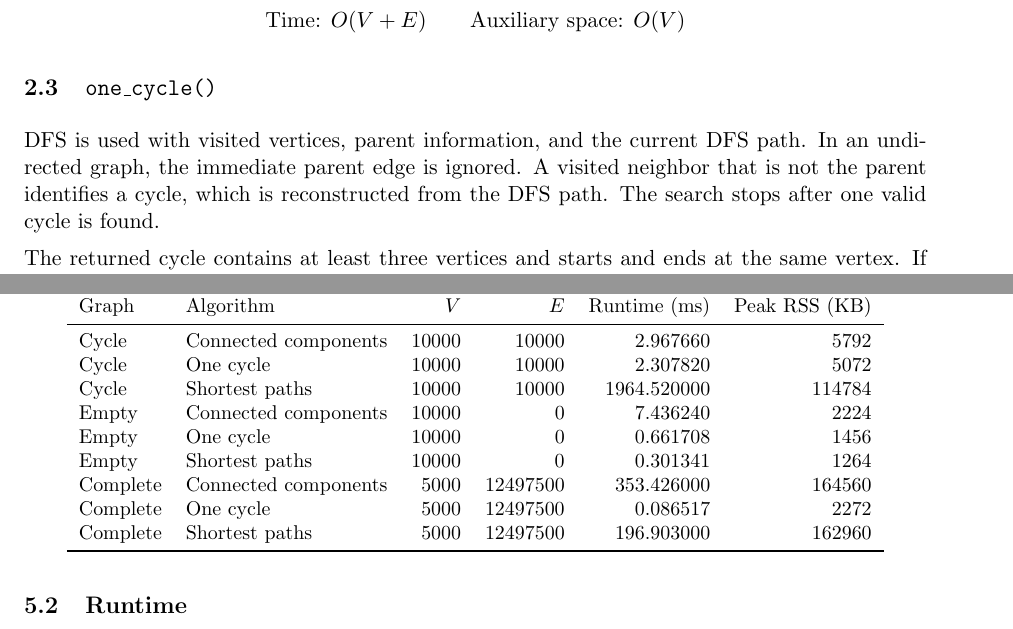
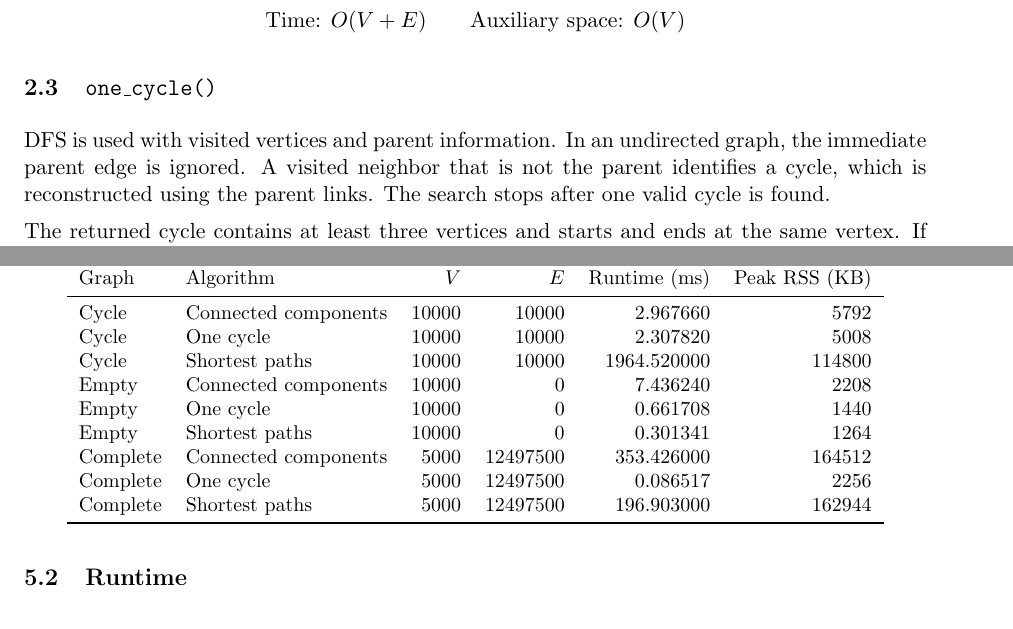
Before and after one commit to PD-PradhyumanShekhawat/AOA-graph-algorithm, a LaTeX document (report/report.tex): two parts of pages 3 and 6 of 9, joined at a grey line, cut so that both start at the same text. Compiled offline with pdfLaTeX.

Commit message:
Finalize report measurements and technical wording

```diff
--- a/report/report.tex
+++ b/report/report.tex
@@ -130,10 +130,11 @@ during one traversal form one connected component.
 
 \subsection{\code{one\_cycle()}}
 
-DFS is used with visited vertices, parent information, and the current DFS
-path. In an undirected graph, the immediate parent edge is ignored. A visited
-neighbor that is not the parent identifies a cycle, which is reconstructed
-from the DFS path. The search stops after one valid cycle is found.
+DFS is used with visited vertices and parent information.
+In an undirected graph, the immediate parent edge is ignored.
+A visited neighbor that is not the parent identifies a cycle, which is
+reconstructed using the parent links.
+The search stops after one valid cycle is found.
 
 The returned cycle contains at least three vertices and starts and ends at the
 same vertex. If no cycle exists, an empty result is returned.
@@ -283,14 +284,14 @@ tested graph sizes.
 Graph & Algorithm & $V$ & $E$ & Runtime (ms) & Peak RSS (KB)\\
 \midrule
 Cycle & Connected components & 10000 & 10000 & 2.967660 & 5792\\
-Cycle & One cycle & 10000 & 10000 & 2.307820 & 5072\\
-Cycle & Shortest paths & 10000 & 10000 & 1964.520000 & 114784\\
-Empty & Connected components & 10000 & 0 & 7.436240 & 2224\\
-Empty & One cycle & 10000 & 0 & 0.661708 & 1456\\
+Cycle & One cycle & 10000 & 10000 & 2.307820 & 5008\\
+Cycle & Shortest paths & 10000 & 10000 & 1964.520000 & 114800\\
+Empty & Connected components & 10000 & 0 & 7.436240 & 2208\\
+Empty & One cycle & 10000 & 0 & 0.661708 & 1440\\
 Empty & Shortest paths & 10000 & 0 & 0.301341 & 1264\\
-Complete & Connected components & 5000 & 12497500 & 353.426000 & 164560\\
-Complete & One cycle & 5000 & 12497500 & 0.086517 & 2272\\
-Complete & Shortest paths & 5000 & 12497500 & 196.903000 & 162960\\
+Complete & Connected components & 5000 & 12497500 & 353.426000 & 164512\\
+Complete & One cycle & 5000 & 12497500 & 0.086517 & 2256\\
+Complete & Shortest paths & 5000 & 12497500 & 196.903000 & 162944\\
 \bottomrule
 \end{tabular}
 \end{table}
```
Also changed, not shown: report/report.pdf, report/report.tex (4 more changed lines).
